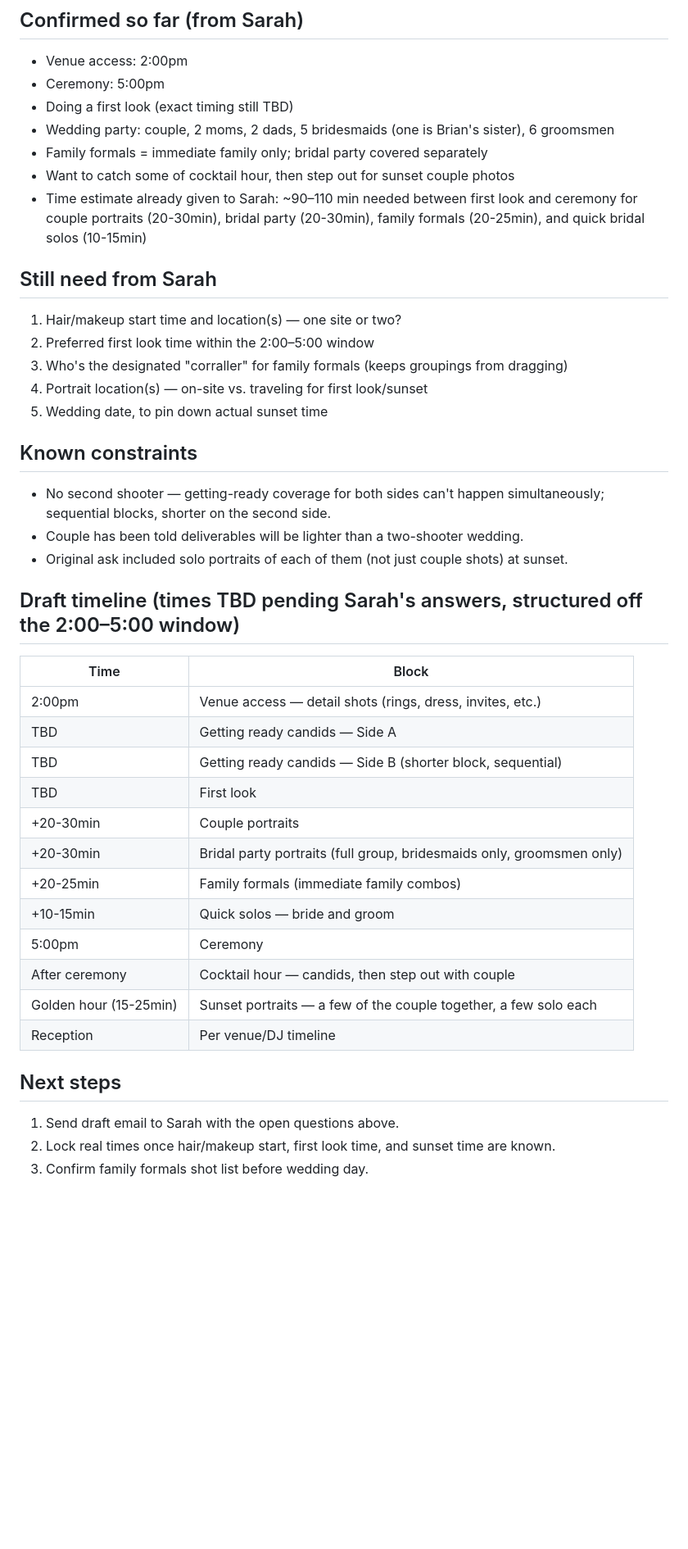
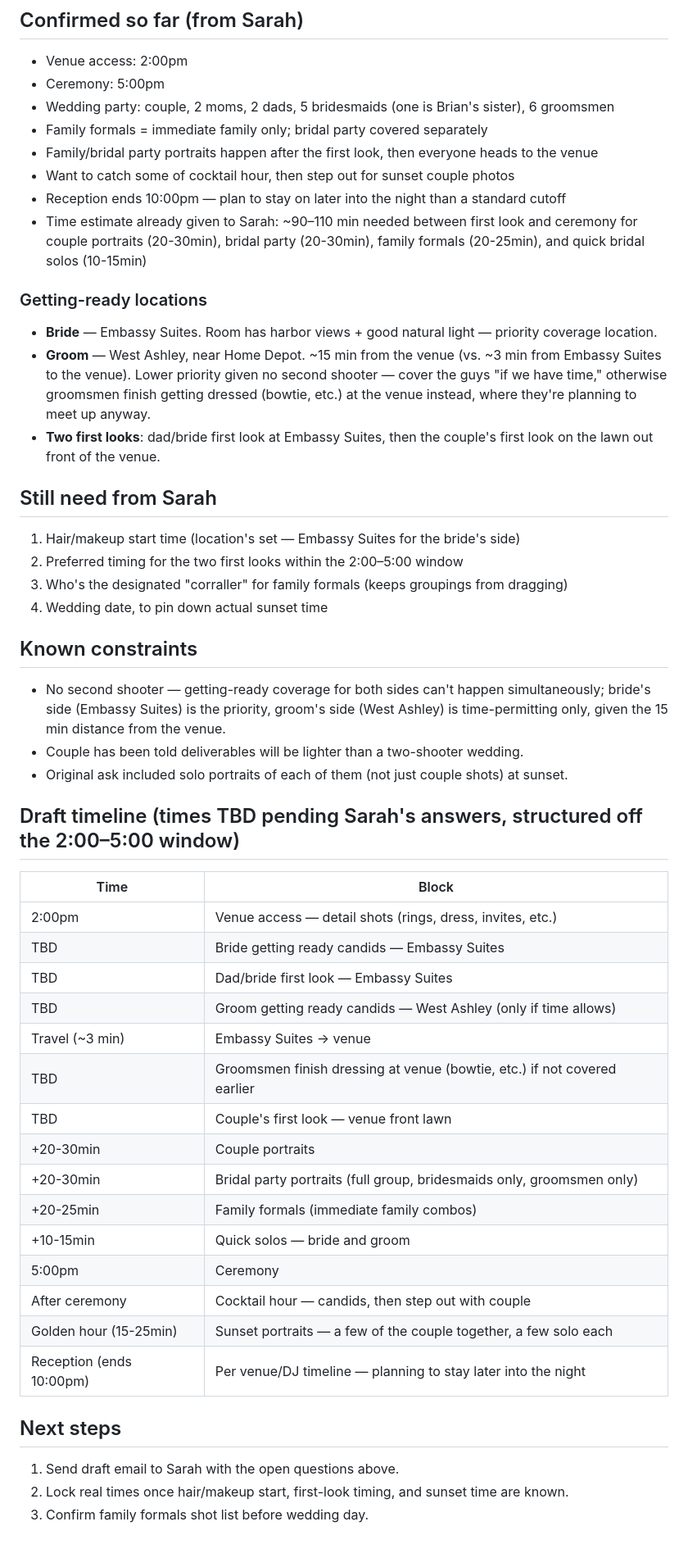
Before and after one commit to syd-maker/Claude, a Markdown page: wedding-photography-timeline.md, the part around the change. Shown at 82% size. Drawn GitHub-style; blank space fills up the shorter version.

Commit message:
Add getting-ready locations and two-first-look structure
Bride at Embassy Suites (priority, natural light/harbor view), groom in
West Ashley 15 min out (covered if time allows); dad/bride first look
at Embassy Suites, couple's first look on the venue lawn. Reception
ends 10pm with plans to stay later into the night.

Co-Authored-By: Claude Sonnet 5 <noreply@anthropic.com>
Claude-Session: https://claude.ai/code/session_01QKCsDCGPsNG3ewAFfrz3Gq

```diff
--- a/wedding-photography-timeline.md
+++ b/wedding-photography-timeline.md
@@ -27,24 +27,35 @@ of who's getting hair/makeup done (bride, both moms, bridesmaids, etc.) with an
 ## Confirmed so far (from Sarah)
 - Venue access: 2:00pm
 - Ceremony: 5:00pm
-- Doing a first look (exact timing still TBD)
 - Wedding party: couple, 2 moms, 2 dads, 5 bridesmaids (one is Brian's sister), 6 groomsmen
 - Family formals = immediate family only; bridal party covered separately
+- Family/bridal party portraits happen after the first look, then everyone heads to the venue
 - Want to catch some of cocktail hour, then step out for sunset couple photos
+- Reception ends 10:00pm — plan to stay on later into the night than a standard cutoff
 - Time estimate already given to Sarah: ~90–110 min needed between first look and
   ceremony for couple portraits (20-30min), bridal party (20-30min), family formals
   (20-25min), and quick bridal solos (10-15min)
 
+### Getting-ready locations
+- **Bride** — Embassy Suites. Room has harbor views + good natural light — priority
+  coverage location.
+- **Groom** — West Ashley, near Home Depot. ~15 min from the venue (vs. ~3 min from
+  Embassy Suites to the venue). Lower priority given no second shooter — cover the guys
+  "if we have time," otherwise groomsmen finish getting dressed (bowtie, etc.) at the
+  venue instead, where they're planning to meet up anyway.
+- **Two first looks**: dad/bride first look at Embassy Suites, then the couple's first
+  look on the lawn out front of the venue.
+
 ## Still need from Sarah
-1. Hair/makeup start time and location(s) — one site or two?
-2. Preferred first look time within the 2:00–5:00 window
+1. Hair/makeup start time (location's set — Embassy Suites for the bride's side)
+2. Preferred timing for the two first looks within the 2:00–5:00 window
 3. Who's the designated "corraller" for family formals (keeps groupings from dragging)
-4. Portrait location(s) — on-site vs. traveling for first look/sunset
-5. Wedding date, to pin down actual sunset time
+4. Wedding date, to pin down actual sunset time
 
 ## Known constraints
 - No second shooter — getting-ready coverage for both sides can't happen simultaneously;
-  sequential blocks, shorter on the second side.
+  bride's side (Embassy Suites) is the priority, groom's side (West Ashley) is
+  time-permitting only, given the 15 min distance from the venue.
 - Couple has been told deliverables will be lighter than a two-shooter wedding.
 - Original ask included solo portraits of each of them (not just couple shots) at sunset.
 
@@ -53,9 +64,12 @@ of who's getting hair/makeup done (bride, both moms, bridesmaids, etc.) with an
 | Time | Block |
 |---|---|
 | 2:00pm | Venue access — detail shots (rings, dress, invites, etc.) |
-| TBD | Getting ready candids — Side A |
-| TBD | Getting ready candids — Side B (shorter block, sequential) |
-| TBD | First look |
+| TBD | Bride getting ready candids — Embassy Suites |
+| TBD | Dad/bride first look — Embassy Suites |
+| TBD | Groom getting ready candids — West Ashley (only if time allows) |
+| Travel (~3 min) | Embassy Suites → venue |
+| TBD | Groomsmen finish dressing at venue (bowtie, etc.) if not covered earlier |
+| TBD | Couple's first look — venue front lawn |
 | +20-30min | Couple portraits |
 | +20-30min | Bridal party portraits (full group, bridesmaids only, groomsmen only) |
 | +20-25min | Family formals (immediate family combos) |
@@ -63,9 +77,9 @@ of who's getting hair/makeup done (bride, both moms, bridesmaids, etc.) with an
 | 5:00pm | Ceremony |
 | After ceremony | Cocktail hour — candids, then step out with couple |
 | Golden hour (15-25min) | Sunset portraits — a few of the couple together, a few solo each |
-| Reception | Per venue/DJ timeline |
+| Reception (ends 10:00pm) | Per venue/DJ timeline — planning to stay later into the night |
 
 ## Next steps
 1. Send draft email to Sarah with the open questions above.
-2. Lock real times once hair/makeup start, first look time, and sunset time are known.
+2. Lock real times once hair/makeup start, first-look timing, and sunset time are known.
 3. Confirm family formals shot list before wedding day.
```
